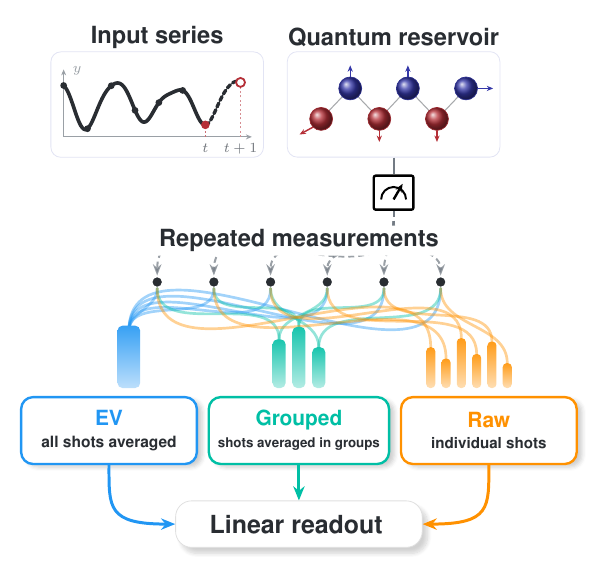
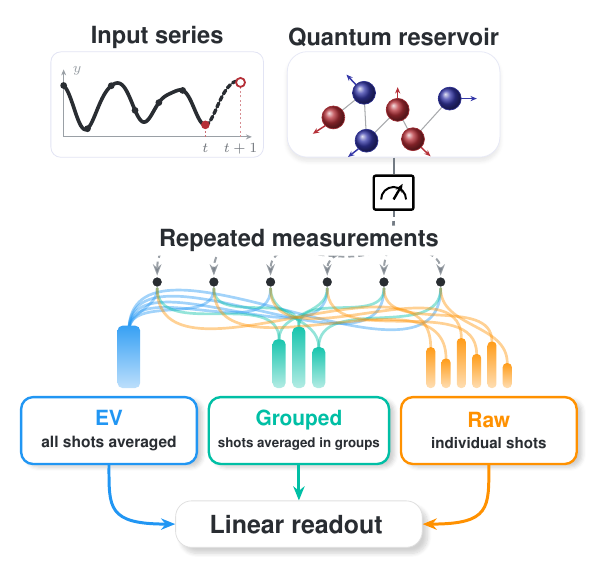
Before and after one commit to eybmits/adaptive-shot-aggregation, a LaTeX figure (paper/gfx/fig1_shot_organization.tex): the whole page. Compiled offline with pdfLaTeX.

Commit message:
Restore compact network reservoir in Figure 1

```diff
--- a/paper/gfx/fig1_shot_organization.tex
+++ b/paper/gfx/fig1_shot_organization.tex
@@ -181,45 +181,45 @@
   \end{scope}
 
 % ========================================================================
-% Frozen six-qubit line reservoir.  The six nodes and five links match the
-% actual hardware circuit; alternating colors indicate heterogeneous local
-% rotations, not two different qubit species.
+% Frozen six-qubit reservoir.  The compact network layout restores the visual
+% language of the original figure while retaining the current outward arrows.
+% The six nodes and five links still represent the simulated nearest-neighbor
+% circuit; colors indicate heterogeneous local rotations.
 % ========================================================================
   \begin{scope}[shift={(7.02,0.76)},x=0.90cm,y=0.64cm]
     \node[stage] at (0,2.22) {Quantum reservoir};
 
-    % A restrained module boundary separates the quantum circuit from the
-    % surrounding page without competing with the colored method boxes.
-    \node[draw=qnodeblue!18,fill=white,rounded corners=5pt,
+    % A softly lifted white panel separates the circuit from the page.
+    \node[respanel,fill=white,
           minimum width=3.75cm,minimum height=1.86cm] (reservoirpanel) at (0,0.38) {};
 
-    \coordinate (cq0) at (-1.42,-0.02);
-    \coordinate (cq1) at (-0.85,0.82);
-    \coordinate (cq2) at (-0.28,-0.02);
-    \coordinate (cq3) at ( 0.28,0.82);
-    \coordinate (cq4) at ( 0.85,-0.02);
-    \coordinate (cq5) at ( 1.42,0.82);
+    \coordinate (cq0) at (-1.18, 0.02);
+    \coordinate (cq1) at (-0.58, 0.70);
+    \coordinate (cq2) at (-0.53,-0.62);
+    \coordinate (cq3) at ( 0.08, 0.23);
+    \coordinate (cq4) at ( 0.38,-0.58);
+    \coordinate (cq5) at ( 1.10, 0.54);
 
     \foreach \a/\b in {cq0/cq1,cq1/cq2,cq2/cq3,cq3/cq4,cq4/cq5}{
       \draw[graphlink] (\a) -- (\b);
     }
 
-    \node[qred]  (r1) at (cq0) {};
-    \node[qblue] (b1) at (cq1) {};
-    \node[qred]  (r2) at (cq2) {};
-    \node[qblue] (b2) at (cq3) {};
-    \node[qred]  (r3) at (cq4) {};
-    \node[qblue] (b3) at (cq5) {};
+    \node[qred]  (q0) at (cq0) {};
+    \node[qblue] (q1) at (cq1) {};
+    \node[qblue] (q2) at (cq2) {};
+    \node[qred]  (q3) at (cq3) {};
+    \node[qred]  (q4) at (cq4) {};
+    \node[qblue] (q5) at (cq5) {};
     % Anchor preserves the meter geometry independently of the visible panel.
-    \node[fit=(r1)(b1)(r2)(b2)(r3)(b3),
+    \node[fit=(q0)(q1)(q2)(q3)(q4)(q5),
           inner sep=1.5pt] (resbox) {};
 
-    \draw[redflow]  (r1.south west) -- ++(-0.26,-0.20);
-    \draw[blueflow] (b1.north) -- ++(0,0.31);
-    \draw[redflow]  (r2.south) -- ++(0,-0.31);
-    \draw[blueflow] (b2.north) -- ++(0,0.31);
-    \draw[redflow]  (r3.south) -- ++(0,-0.31);
-    \draw[blueflow] (b3.east) -- ++(0.30,0.00);
+    \draw[redflow]  (q0.south west) -- ++(-0.24,-0.22);
+    \draw[blueflow] (q1.north west) -- ++(-0.18,0.27);
+    \draw[blueflow] (q2.south west) -- ++(-0.20,-0.22);
+    \draw[redflow]  (q3.north) -- ++(0,0.30);
+    \draw[redflow]  (q4.south east) -- ++(0.18,-0.24);
+    \draw[blueflow] (q5.east) -- ++(0.30,0.00);
     \coordinate (reservoirout) at (0.00,-0.82);
   \end{scope}
 
```
Also changed, not shown: output/pdf/QCE26_NIER_split_ensemble_qrc_anonymous.pdf, output/pdf/QCE26_NIER_split_ensemble_qrc_named.pdf, paper/gfx/fig1_shot_organization.pdf, 1 other file.
